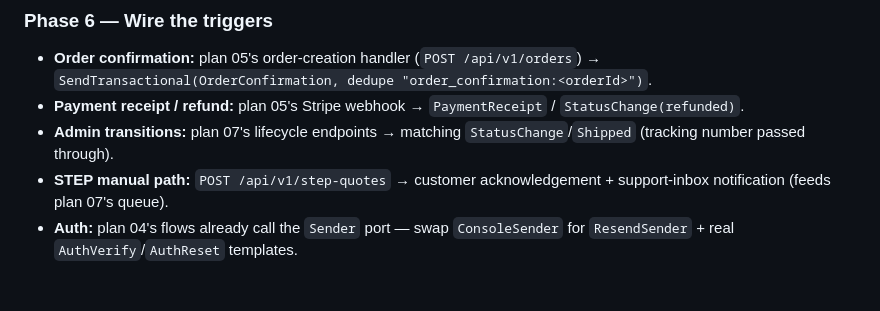
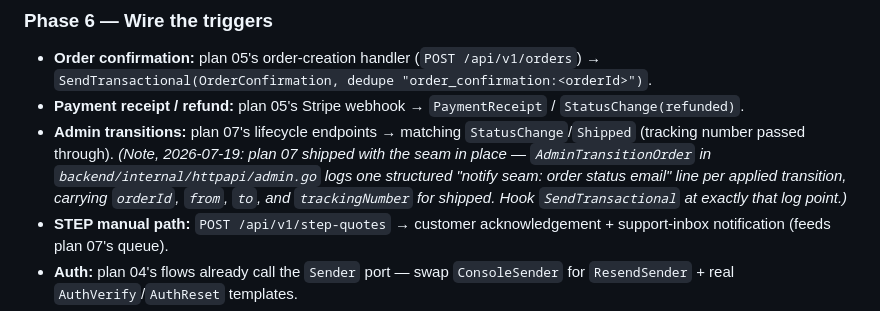
Before and after one commit to JamesHawking/print-cut-ship, a Markdown page: plans/engineering/06-email.md, the part around the change. GitHub-like rendering; blank space fills up the shorter version.

```diff
--- a/plans/engineering/06-email.md
+++ b/plans/engineering/06-email.md
@@ -92,7 +92,7 @@ CREATE INDEX ON email_log (order_id);
 
 - **Order confirmation:** plan 05's order-creation handler (`POST /api/v1/orders`) → `SendTransactional(OrderConfirmation, dedupe "order_confirmation:<orderId>")`.
 - **Payment receipt / refund:** plan 05's Stripe webhook → `PaymentReceipt` / `StatusChange(refunded)`.
-- **Admin transitions:** plan 07's lifecycle endpoints → matching `StatusChange`/`Shipped` (tracking number passed through).
+- **Admin transitions:** plan 07's lifecycle endpoints → matching `StatusChange`/`Shipped` (tracking number passed through). *(Note, 2026-07-19: plan 07 shipped with the seam in place — `AdminTransitionOrder` in `backend/internal/httpapi/admin.go` logs one structured "notify seam: order status email" line per applied transition, carrying `orderId`, `from`, `to`, and `trackingNumber` for shipped. Hook `SendTransactional` at exactly that log point.)*
 - **STEP manual path:** `POST /api/v1/step-quotes` → customer acknowledgement + support-inbox notification (feeds plan 07's queue).
 - **Auth:** plan 04's flows already call the `Sender` port — swap `ConsoleSender` for `ResendSender` + real `AuthVerify`/`AuthReset` templates.
 - **Verify:** drive each trigger against a seed inbox (§5); one message per event even on webhook replay.
```
Also changed, not shown: plans/engineering/07-admin.md (+10 -1 lines), plans/engineering/ROADMAP.md (+1 -1 lines).
